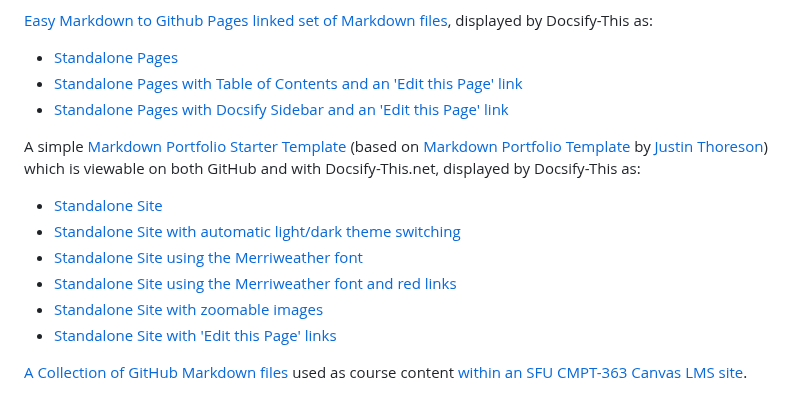
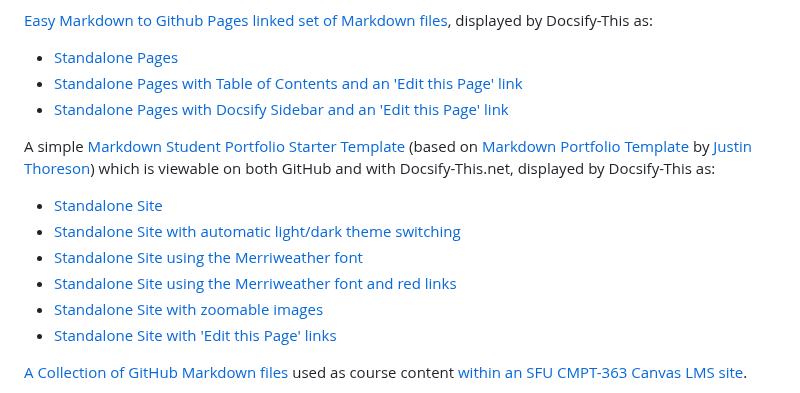
Before and after one commit to paulhibbitts/test-docsify-this, a Markdown page: docs/README.md, the part around the change. Rendered like a GitHub page.

```diff
--- a/docs/README.md
+++ b/docs/README.md
@@ -429,13 +429,13 @@ View an example Canvas LMS site using Docsify-This content at https://canvas.sfu
 * [Standalone Pages with Table of Contents and an 'Edit this Page' link](https://paulhibbitts.github.io/test-docsify-this/?basePath=https://raw.githubusercontent.com/nicolas-van/easy-markdown-to-github-pages/master&homepage=README.md&toc=true&edit-link=https://github.com/nicolas-van/easy-markdown-to-github-pages/blob/master/README.md "Easy Markdown to Github Pages - Standalone Page with Table of Contents")
 * [Standalone Pages with Docsify Sidebar and an 'Edit this Page' link](https://paulhibbitts.github.io/test-docsify-this/?basePath=https://raw.githubusercontent.com/nicolas-van/easy-markdown-to-github-pages/master&homepage=README.md&sidebar=true&edit-link=https://github.com/nicolas-van/easy-markdown-to-github-pages/blob/master/README.md "Easy Markdown to Github Pages - Standalone Page with Docsify Sidebar")
 
-A simple [Markdown Portfolio Starter Template](https://github.com/hibbitts-design/docsify-this-markdown-portfolio-starter) (based on [Markdown Portfolio Template](https://github.com/thoresonjd/markdown-portfolio-template) by [Justin Thoreson](https://github.com/thoresonjd)) which is viewable on both GitHub and with Docsify-This.net, displayed by Docsify-This as:
-* [Standalone Site](https://paulhibbitts.github.io/test-docsify-this/?basePath=https://raw.githubusercontent.com/hibbitts-design/docsify-this-markdown-portfolio-starter/main&homepage=README.md "Docsify-This Markdown Starter Portfolio Template")
-* [Standalone Site with automatic light/dark theme switching](https://paulhibbitts.github.io/test-docsify-this/?basePath=https://raw.githubusercontent.com/hibbitts-design/docsify-this-markdown-portfolio-starter/main&homepage=README.md&dark-mode=true "Docsify-This Markdown Starter Portfolio Template")
-* [Standalone Site using the Merriweather font](https://paulhibbitts.github.io/test-docsify-this/?basePath=https://raw.githubusercontent.com/hibbitts-design/docsify-this-markdown-portfolio-starter-template/main&homepage=README.md&font-family=Merriweather,Georgia,serif "Docsify-This Markdown Starter Portfolio Template")
-* [Standalone Site using the Merriweather font and red links](https://paulhibbitts.github.io/test-docsify-this/?basePath=https://raw.githubusercontent.com/hibbitts-design/docsify-this-markdown-portfolio-starter/main&homepage=README.md&font-family=Merriweather,Georgia,serif&link-color=cc0000#/ "Docsify-This Markdown Starter Portfolio Template")
-* [Standalone Site with zoomable images](https://paulhibbitts.github.io/test-docsify-this/?basePath=https://raw.githubusercontent.com/hibbitts-design/docsify-this-markdown-portfolio-starter/main&homepage=README.md&zoom-images=true "Docsify-This Markdown Starter Portfolio Template")
-* [Standalone Site with 'Edit this Page' links](https://paulhibbitts.github.io/test-docsify-this/?basePath=https://raw.githubusercontent.com/hibbitts-design/docsify-this-markdown-portfolio-starter/main&homepage=README.md&edit-link=https://github.com/hibbitts-design/docsify-this-markdown-portfolio-starter/blob/main/README.md "Docsify-This Markdown Starter Portfolio Template")
+A simple [Markdown Student Portfolio Starter Template](https://github.com/hibbitts-design/docsify-this-markdown-portfolio-starter) (based on [Markdown Portfolio Template](https://github.com/thoresonjd/markdown-portfolio-template) by [Justin Thoreson](https://github.com/thoresonjd)) which is viewable on both GitHub and with Docsify-This.net, displayed by Docsify-This as:
+* [Standalone Site](https://paulhibbitts.github.io/test-docsify-this/?basePath=https://raw.githubusercontent.com/hibbitts-design/docsify-this-markdown-portfolio-starter/main&homepage=README.md "Docsify-This Markdown Student Portfolio Starter Template")
+* [Standalone Site with automatic light/dark theme switching](https://paulhibbitts.github.io/test-docsify-this/?basePath=https://raw.githubusercontent.com/hibbitts-design/docsify-this-markdown-portfolio-starter/main&homepage=README.md&dark-mode=true "Docsify-This Markdown Student Portfolio Starter Template")
+* [Standalone Site using the Merriweather font](https://paulhibbitts.github.io/test-docsify-this/?basePath=https://raw.githubusercontent.com/hibbitts-design/docsify-this-markdown-portfolio-starter-template/main&homepage=README.md&font-family=Merriweather,Georgia,serif "Docsify-This Markdown Student Portfolio Starter Template")
+* [Standalone Site using the Merriweather font and red links](https://paulhibbitts.github.io/test-docsify-this/?basePath=https://raw.githubusercontent.com/hibbitts-design/docsify-this-markdown-portfolio-starter/main&homepage=README.md&font-family=Merriweather,Georgia,serif&link-color=cc0000#/ "Docsify-This Markdown Student Portfolio Starter Template")
+* [Standalone Site with zoomable images](https://paulhibbitts.github.io/test-docsify-this/?basePath=https://raw.githubusercontent.com/hibbitts-design/docsify-this-markdown-portfolio-starter/main&homepage=README.md&zoom-images=true "Docsify-This Markdown Student Portfolio Starter Template")
+* [Standalone Site with 'Edit this Page' links](https://paulhibbitts.github.io/test-docsify-this/?basePath=https://raw.githubusercontent.com/hibbitts-design/docsify-this-markdown-portfolio-starter/main&homepage=README.md&edit-link=https://github.com/hibbitts-design/docsify-this-markdown-portfolio-starter/blob/main/README.md "Docsify-This Markdown Student Portfolio Starter Template")
 
 [A Collection of GitHub Markdown files](https://github.com/paulhibbitts/cmpt-363-222-pages) used as course content [within an SFU CMPT-363 Canvas LMS site](https://canvas.sfu.ca/courses/69678).
 
```
